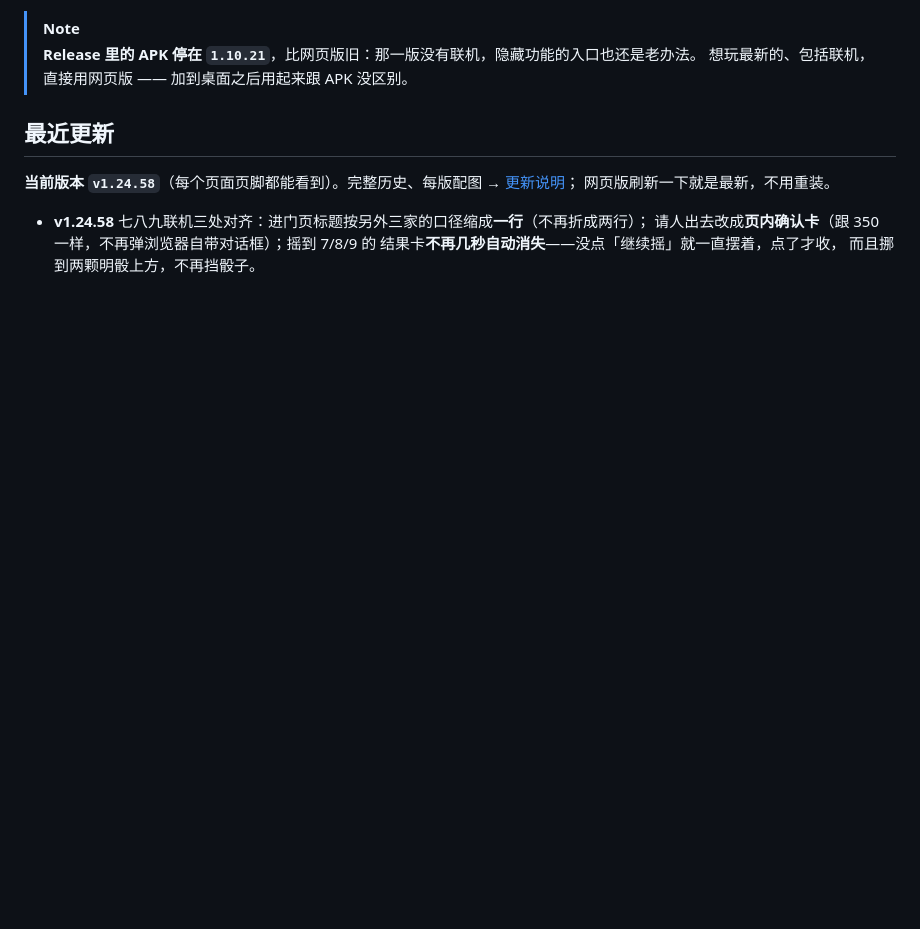
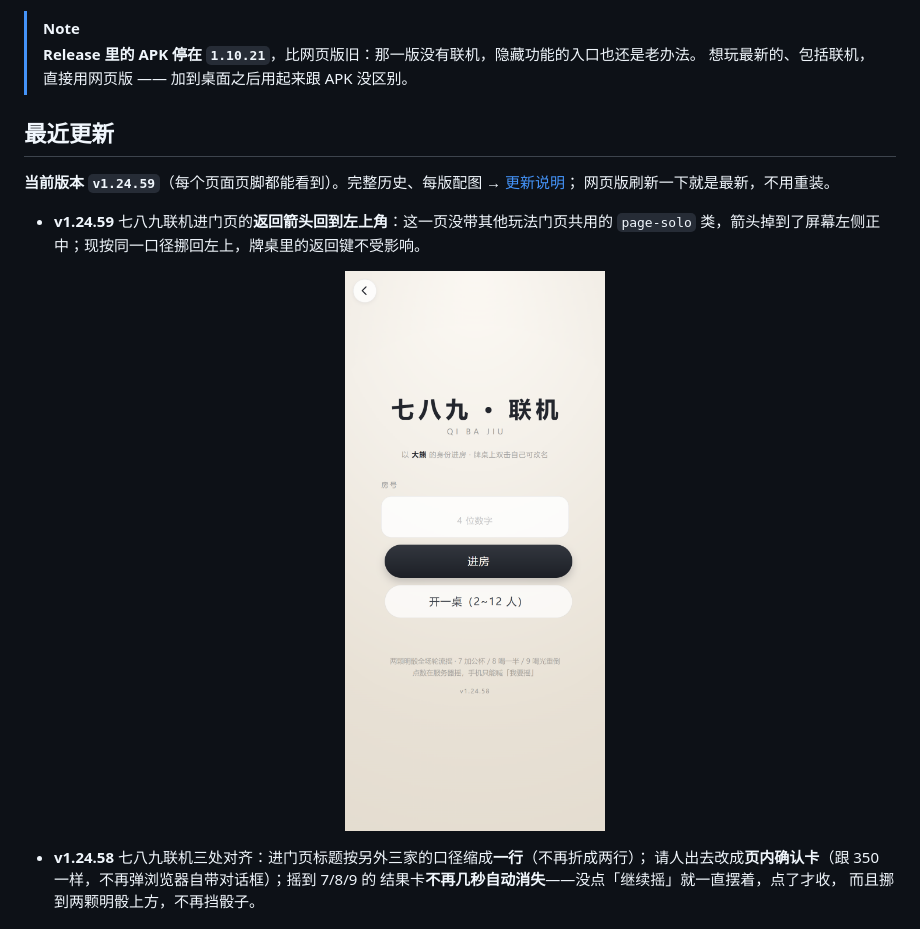
Before and after one commit to cbywyz/liars-dice-apk, a Markdown page: README.md, the part around the change. Drawn GitHub-style; pictures changed too: docs/shots/g9net-gate-v12459.png (added); blank space fills up the shorter version.

Commit message:
v1.24.59：七八九联机进门页返回箭头回左上角，更新说明与配图

```diff
--- a/README.md
+++ b/README.md
@@ -118,9 +118,12 @@
 
 ## 最近更新
 
-**当前版本 `v1.24.58`**（每个页面页脚都能看到）。完整历史、每版配图 → [更新说明](docs/changelog.md)；
+**当前版本 `v1.24.59`**（每个页面页脚都能看到）。完整历史、每版配图 → [更新说明](docs/changelog.md)；
 网页版刷新一下就是最新，不用重装。
 
+- **v1.24.59** 七八九联机进门页的**返回箭头回到左上角**：这一页没带其他玩法门页共用的
+  `page-solo` 类，箭头掉到了屏幕左侧正中；现按同一口径挪回左上，牌桌里的返回键不受影响。
+  <p align="center"><img src="docs/shots/g9net-gate-v12459.png" width="46%" alt="v1.24.59 七八九联机进门页：返回箭头在左上角，标题一行"></p>
 - **v1.24.58** 七八九联机三处对齐：进门页标题按另外三家的口径缩成**一行**（不再折成两行）；
   请人出去改成**页内确认卡**（跟 350 一样，不再弹浏览器自带对话框）；摇到 7/8/9 的
   结果卡**不再几秒自动消失**——没点「继续摇」就一直摆着，点了才收，
```
Also changed, not shown: docs/changelog.md (+12 -0 lines).
